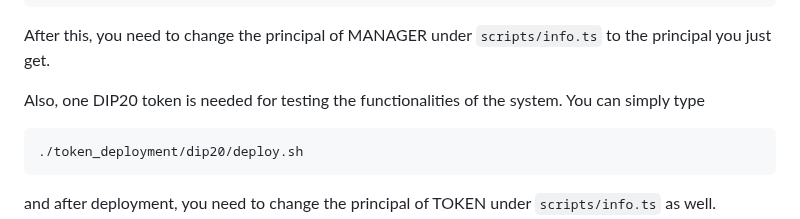
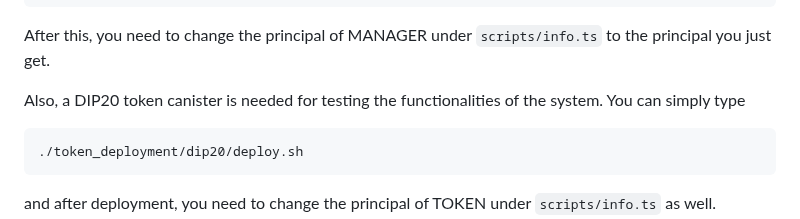
Before and after one commit to bianyuanop/ePay, a Markdown page: README.md, the part around the change. Drawn GitHub-style.

````diff
--- a/README.md
+++ b/README.md
@@ -55,7 +55,7 @@ dfx canister create manager
 
 After this, you need to change the principal of MANAGER under `scripts/info.ts` to the principal you just get.
 
-Also, one DIP20 token is needed for testing the functionalities of the system. You can simply type
+Also, a DIP20 token canister is needed for testing the functionalities of the system. You can simply type
 
 ```shell
 ./token_deployment/dip20/deploy.sh
````
